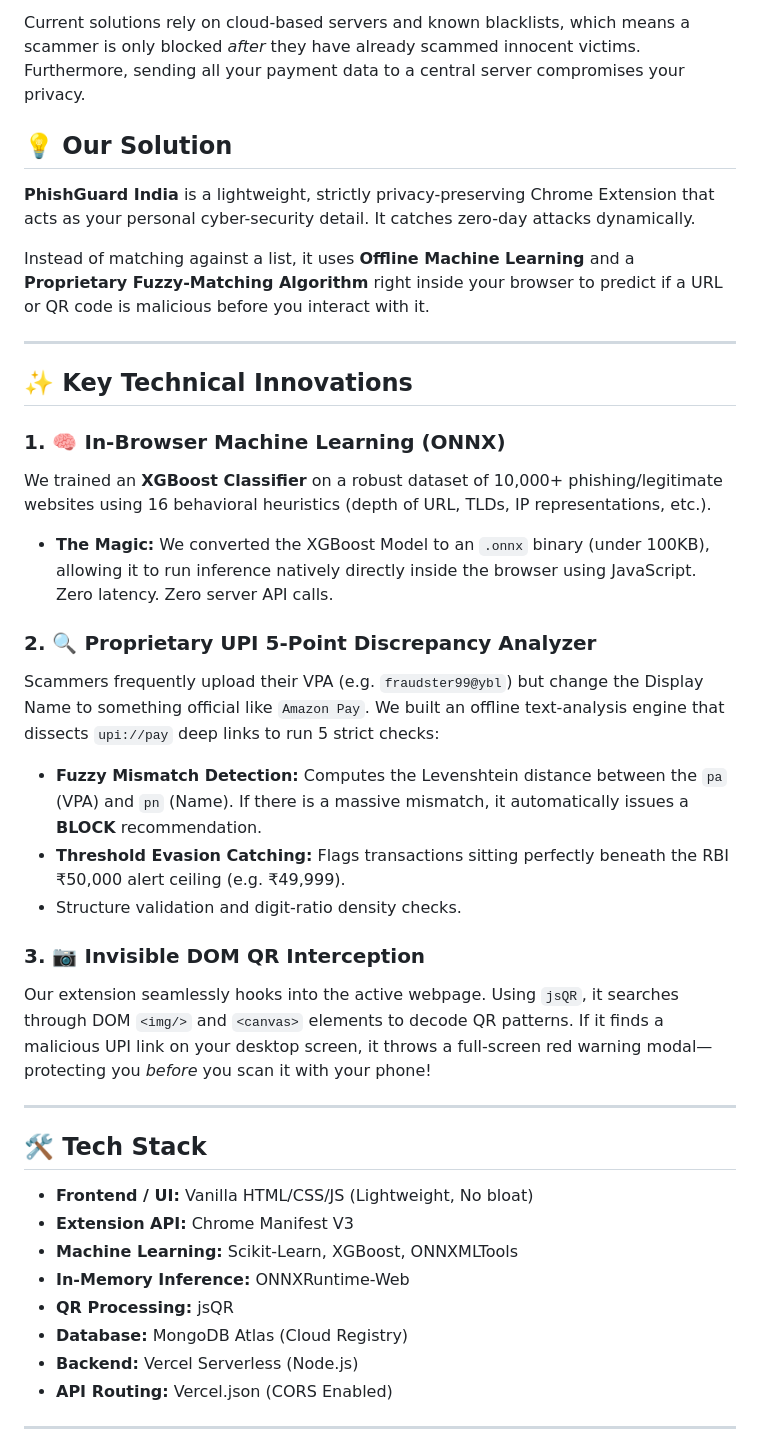
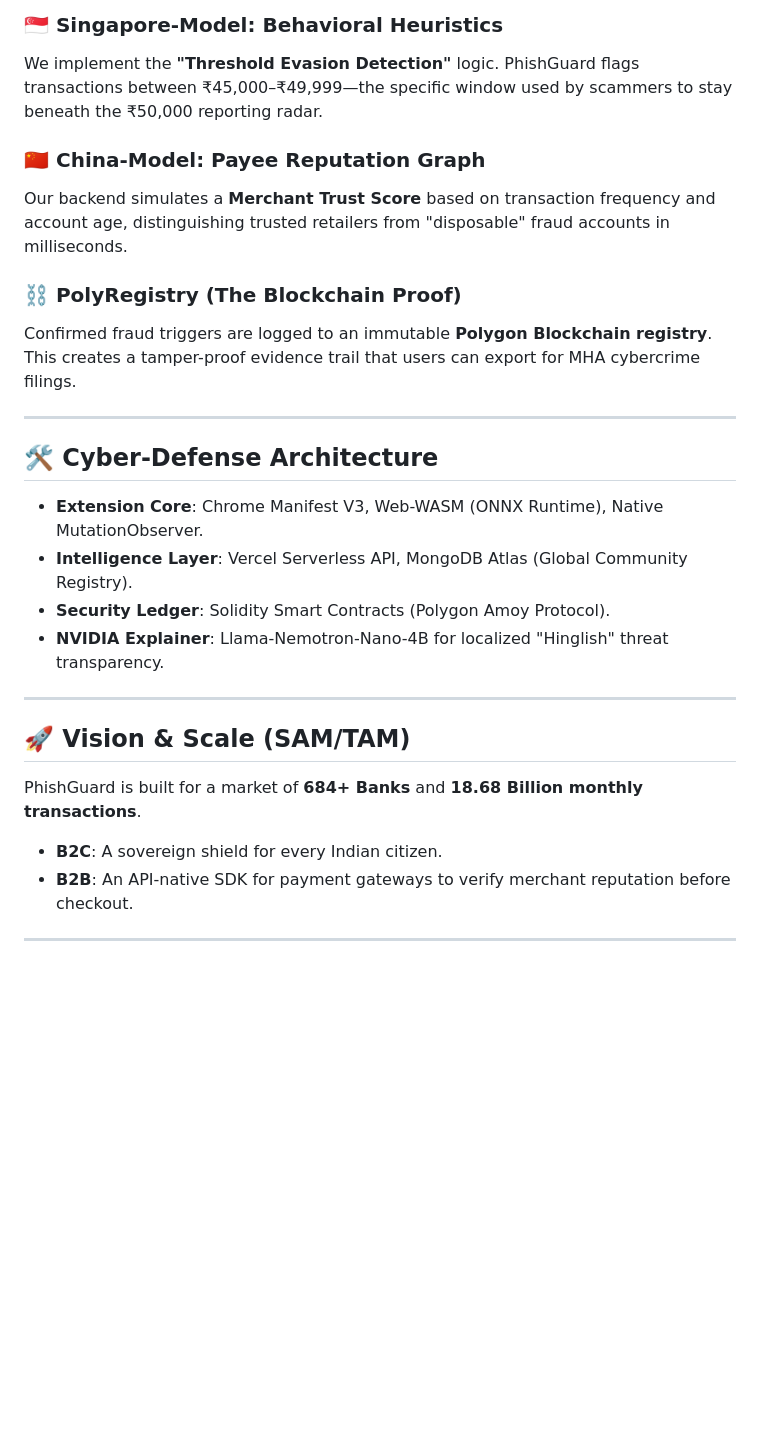
Before and after one commit to rangeshsha-Rookie/Ramsethi_Rangesh_Javris-2.0, a Markdown page: README.md, the part around one of its changes. GitHub-like rendering; blank space fills up the shorter version.

```diff
--- a/README.md
+++ b/README.md
@@ -57,42 +42,29 @@ In India, digital adoption has skyrocketed, and so has financial fraud. Every ye
 
-Current solutions rely on cloud-based servers and known blacklists, which means a scammer is only blocked *after* they have already scammed innocent victims. Furthermore, sending all your payment data to a central server compromises your privacy.
+### 🇸🇬 Singapore-Model: Behavioral Heuristics
+We implement the **"Threshold Evasion Detection"** logic. PhishGuard flags transactions between ₹45,000–₹49,999—the specific window used by scammers to stay beneath the ₹50,000 reporting radar.
 
-## 💡 Our Solution
+### 🇨🇳 China-Model: Payee Reputation Graph
+Our backend simulates a **Merchant Trust Score** based on transaction frequency and account age, distinguishing trusted retailers from "disposable" fraud accounts in milliseconds.
 
-**PhishGuard India** is a lightweight, strictly privacy-preserving Chrome Extension that acts as your personal cyber-security detail. It catches zero-day attacks dynamically.
-
-Instead of matching against a list, it uses **Offline Machine Learning** and a **Proprietary Fuzzy-Matching Algorithm** right inside your browser to predict if a URL or QR code is malicious before you interact with it.
+### ⛓️ PolyRegistry (The Blockchain Proof)
+Confirmed fraud triggers are logged to an immutable **Polygon Blockchain registry**. This creates a tamper-proof evidence trail that users can export for MHA cybercrime filings.
 
 ---
 
-## ✨ Key Technical Innovations
+## 🛠️ Cyber-Defense Architecture
 
-### 1. 🧠 In-Browser Machine Learning (ONNX)
-We trained an **XGBoost Classifier** on a robust dataset of 10,000+ phishing/legitimate websites using 16 behavioral heuristics (depth of URL, TLDs, IP representations, etc.).
-* **The Magic:** We converted the XGBoost Model to an `.onnx` binary (under 100KB), allowing it to run inference natively directly inside the browser using JavaScript. Zero latency. Zero server API calls.
-
-### 2. 🔍 Proprietary UPI 5-Point Discrepancy Analyzer
-Scammers frequently upload their VPA (e.g. `fraudster99@ybl`) but change the Display Name to something official like `Amazon Pay`.
-We built an offline text-analysis engine that dissects `upi://pay` deep links to run 5 strict checks:
-* **Fuzzy Mismatch Detection:** Computes the Levenshtein distance between the `pa` (VPA) and `pn` (Name). If there is a massive mismatch, it automatically issues a **BLOCK** recommendation.
-* **Threshold Evasion Catching:** Flags transactions sitting perfectly beneath the RBI ₹50,000 alert ceiling (e.g. ₹49,999).
-* Structure validation and digit-ratio density checks.
-
-### 3. 📷 Invisible DOM QR Interception
-Our extension seamlessly hooks into the active webpage. Using `jsQR`, it searches through DOM `<img/>` and `<canvas>` elements to decode QR patterns. If it finds a malicious UPI link on your desktop screen, it throws a full-screen red warning modal—protecting you *before* you scan it with your phone!
+- **Extension Core**: Chrome Manifest V3, Web-WASM (ONNX Runtime), Native MutationObserver.
+- **Intelligence Layer**: Vercel Serverless API, MongoDB Atlas (Global Community Registry).
+- **Security Ledger**: Solidity Smart Contracts (Polygon Amoy Protocol).
+- **NVIDIA Explainer**: Llama-Nemotron-Nano-4B for localized "Hinglish" threat transparency.
 
 ---
 
-## 🛠️ Tech Stack
+## 🚀 Vision & Scale (SAM/TAM)
 
-* **Frontend / UI:** Vanilla HTML/CSS/JS (Lightweight, No bloat)
-* **Extension API:** Chrome Manifest V3
-* **Machine Learning:** Scikit-Learn, XGBoost, ONNXMLTools
-* **In-Memory Inference:** ONNXRuntime-Web
-* **QR Processing:** jsQR
-* **Database:** MongoDB Atlas (Cloud Registry)
-* **Backend:** Vercel Serverless (Node.js)
-* **API Routing:** Vercel.json (CORS Enabled)
+PhishGuard is built for a market of **684+ Banks** and **18.68 Billion monthly transactions**.
+- **B2C**: A sovereign shield for every Indian citizen.
+- **B2B**: An API-native SDK for payment gateways to verify merchant reputation before checkout.
 
 ---
 
```
Also changed, not shown: other parts of README.md (+28 -93 lines).
